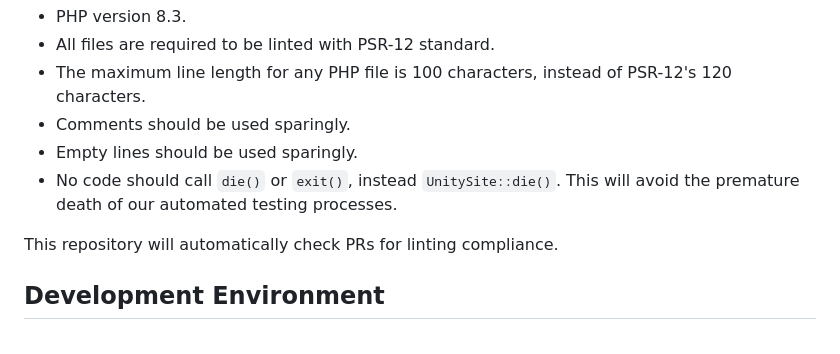
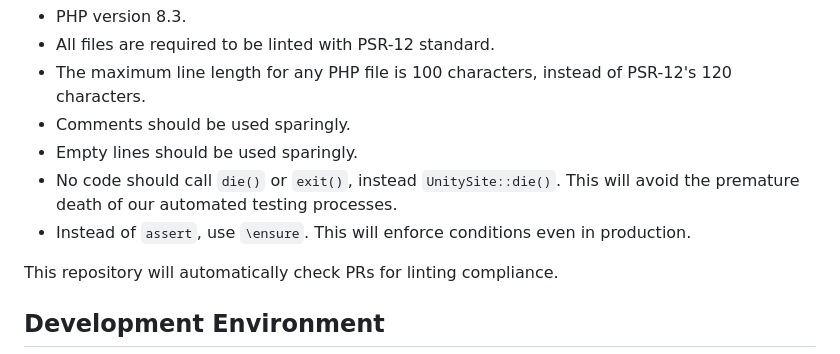
Before and after one commit to UnityHPC/unity-web-portal, a Markdown page: CONTRIBUTING.md, the part around the change. Drawn GitHub-style.

Commit message:
add convention to contributing.md

```diff
--- a/CONTRIBUTING.md
+++ b/CONTRIBUTING.md
@@ -8,6 +8,7 @@
 * Comments should be used sparingly.
 * Empty lines should be used sparingly.
 * No code should call `die()` or `exit()`, instead `UnitySite::die()`. This will avoid the premature death of our automated testing processes.
+* Instead of `assert`, use `\ensure`. This will enforce conditions even in production.
 
 This repository will automatically check PRs for linting compliance.
 
```
